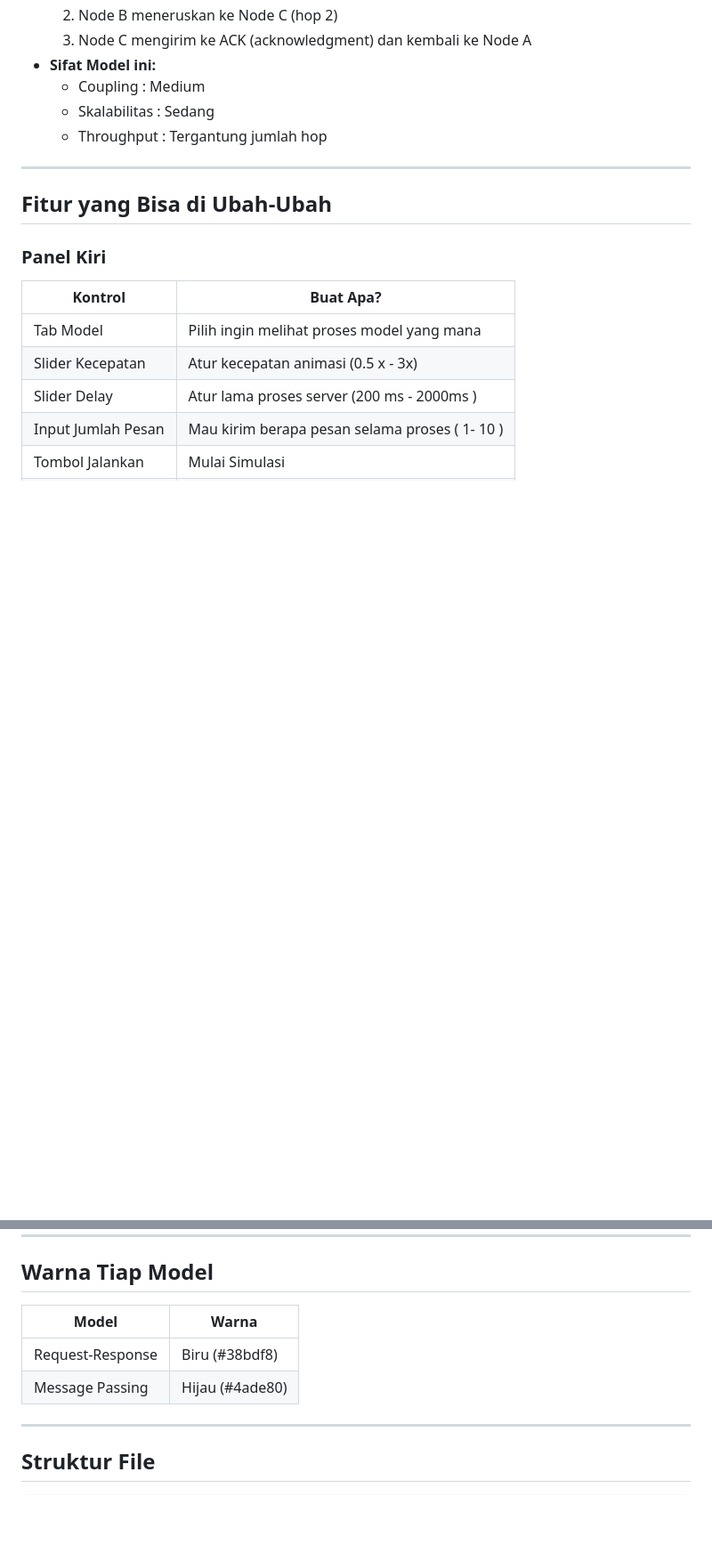
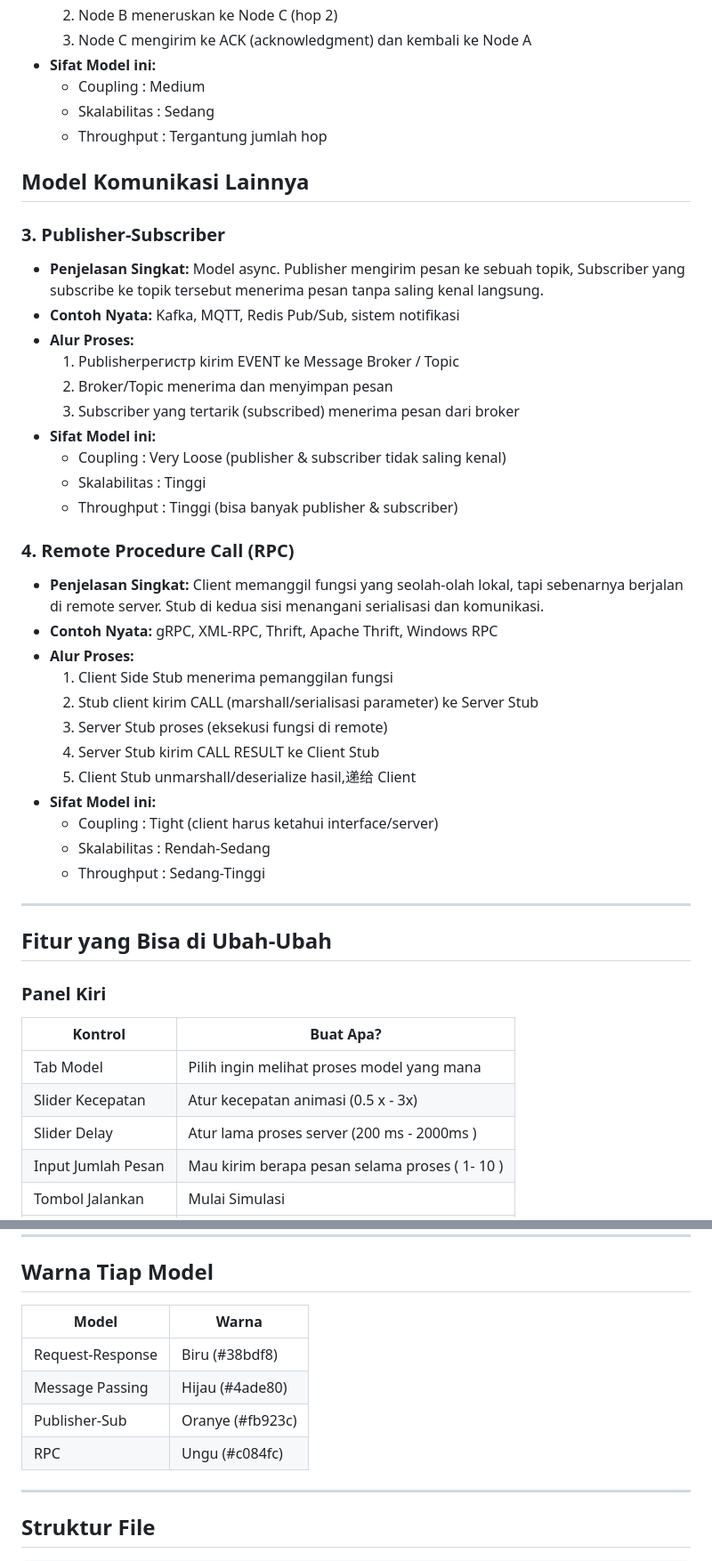
Before and after one commit to Acewaners/SISTER_Tugas2, a Markdown page: README.md, 2 parts joined by grey strips. Shown at 89% size. GitHub-like rendering; blank space fills up the shorter version.

```diff
--- a/README.md
+++ b/README.md
@@ -45,6 +45,35 @@ Setelah itu buka browser ke `http://127.0.0.1.8000`
   - Skalabilitas : Sedang
   - Throughput : Tergantung jumlah hop
 
+
+## Model Komunikasi Lainnya
+
+### 3. Publisher-Subscriber
+- **Penjelasan Singkat:** Model async. Publisher mengirim pesan ke sebuah topik, Subscriber yang subscribe ke topik tersebut menerima pesan tanpa saling kenal langsung.
+- **Contoh Nyata:** Kafka, MQTT, Redis Pub/Sub, sistem notifikasi
+- **Alur Proses:**
+  1. Publisherрегистр kirim EVENT ke Message Broker / Topic
+  2. Broker/Topic menerima dan menyimpan pesan
+  3. Subscriber yang tertarik (subscribed) menerima pesan dari broker
+- **Sifat Model ini:**
+  - Coupling : Very Loose (publisher & subscriber tidak saling kenal)
+  - Skalabilitas : Tinggi
+  - Throughput : Tinggi (bisa banyak publisher & subscriber)
+
+### 4. Remote Procedure Call (RPC)
+- **Penjelasan Singkat:** Client memanggil fungsi yang seolah-olah lokal, tapi sebenarnya berjalan di remote server. Stub di kedua sisi menangani serialisasi dan komunikasi.
+- **Contoh Nyata:** gRPC, XML-RPC, Thrift, Apache Thrift, Windows RPC
+- **Alur Proses:**
+  1. Client Side Stub menerima pemanggilan fungsi
+  2. Stub client kirim CALL (marshall/serialisasi parameter) ke Server Stub
+  3. Server Stub proses (eksekusi fungsi di remote)
+  4. Server Stub kirim CALL RESULT ke Client Stub
+  5. Client Stub unmarshall/deserialize hasil,递给 Client
+- **Sifat Model ini:**
+  - Coupling : Tight (client harus ketahui interface/server)
+  - Skalabilitas : Rendah-Sedang
+  - Throughput : Sedang-Tinggi
+
 ---
 
 ## Fitur yang Bisa di Ubah-Ubah
@@ -75,10 +104,12 @@ Setelah itu buka browser ke `http://127.0.0.1.8000`
 ---
 
 ## Warna Tiap Model
-| Model            | Warna           |
-| ---------------- | --------------- |
-| Request-Response | Biru (#38bdf8)  |
-| Message Passing  | Hijau (#4ade80) |
+| Model             | Warna            |
+| ----------------- | ---------------- |
+| Request-Response  | Biru (#38bdf8)   |
+| Message Passing   | Hijau (#4ade80)  |
+| Publisher-Sub     | Oranye (#fb923c) |
+| RPC               | Ungu (#c084fc)   |
 
 ---
 
```
Also changed, not shown: other parts of README.md (+30 -17 lines).
